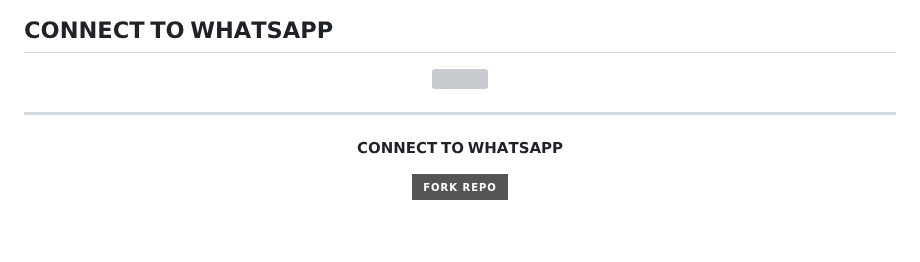
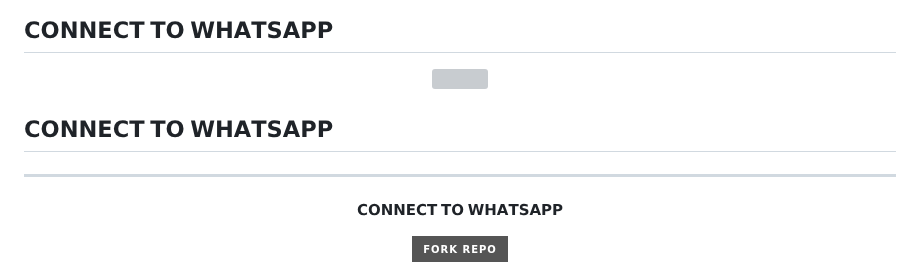
Before and after one commit to vishwamihi/BhashiMD, a Markdown page: README.md, the part around the change. GitHub-like rendering; badges without logos; blank space fills up the shorter version; grey boxes are pictures that could not be loaded.

```diff
--- a/README.md
+++ b/README.md
@@ -7,6 +7,9 @@
 
 <p align = center>   <img src="https://telegra.ph/file/c0b0cad12d5a3dea4d9cf.jpg"</p>
 
+<p align="center">
+
+## 𝗖𝗢𝗡𝗡𝗘𝗖𝗧 𝗧𝗢 𝗪𝗛𝗔𝗧𝗦𝗔𝗣𝗣
 
 
 ***
```
